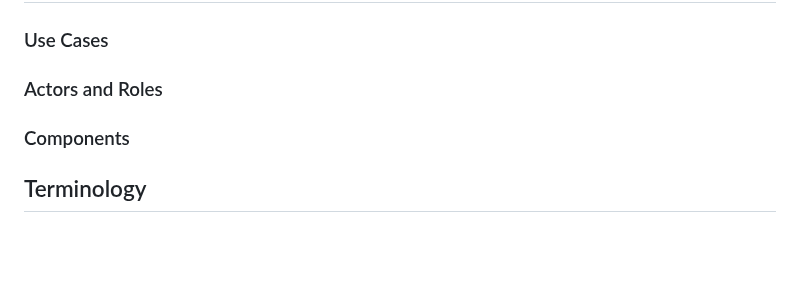
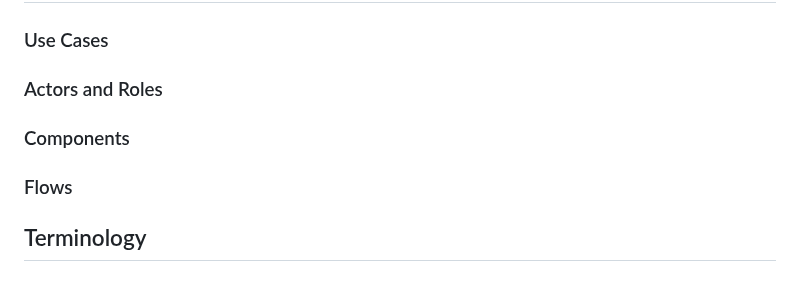
Before and after one commit to aj-stein/conmotion, a Markdown page: docs/architecture.md, the part around the change. GitHub-like rendering; blank space fills up the shorter version.

Commit message:
Add flows section to architecture

```diff
--- a/docs/architecture.md
+++ b/docs/architecture.md
@@ -30,6 +30,8 @@ This specification specifies an architecture for a transparency service for curr
 
 ### Components
 
+### Flows
+
 ## Terminology
 
 ## Appendix
```
